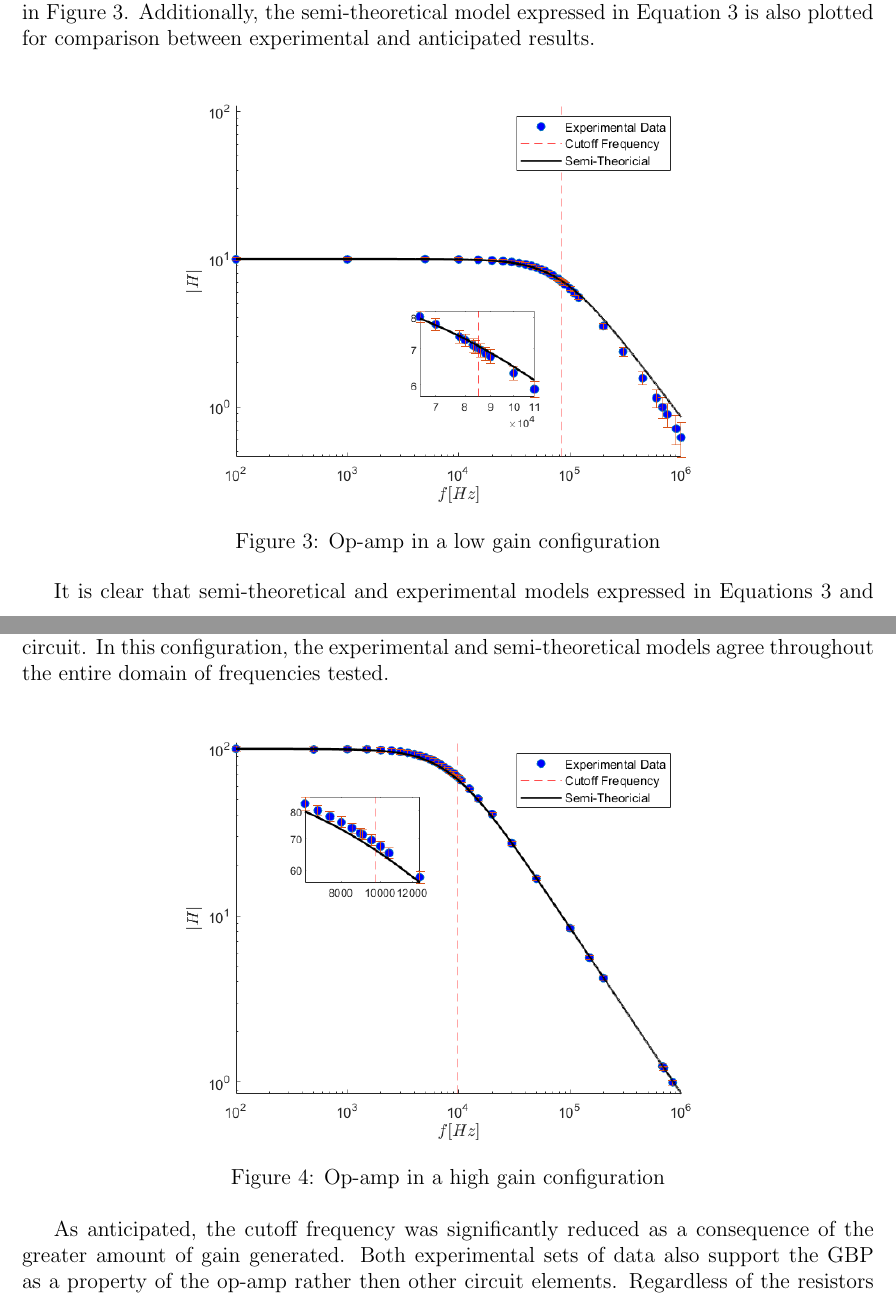
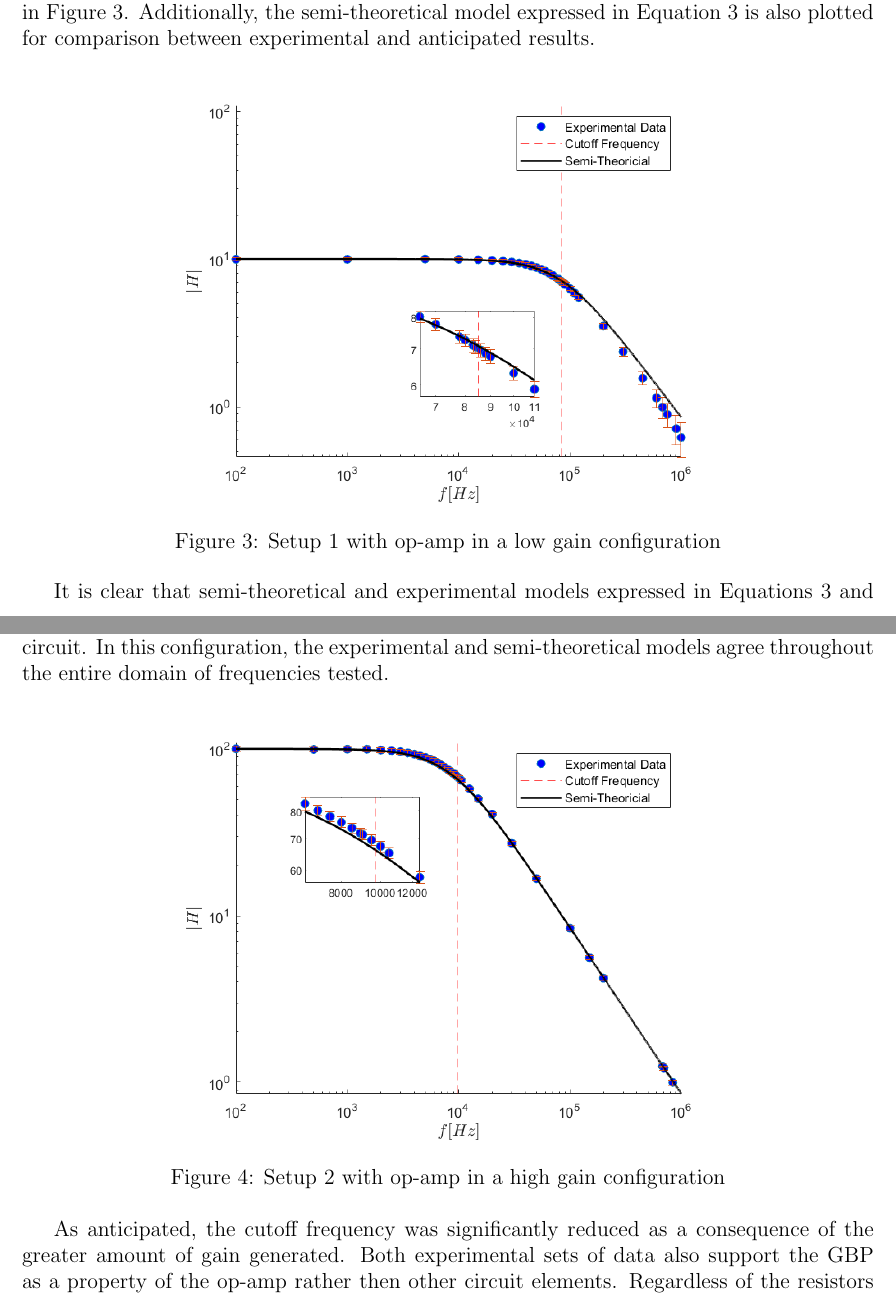
Before and after one commit to kemo7955/AME341, a LaTeX document (main.tex): two parts of pages 5 and 6 of 8, joined at a grey line, cut so that both start at the same text. Compiled offline with pdfLaTeX.

Commit message:
Updates from Overleaf

```diff
--- a/main.tex
+++ b/main.tex
@@ -124,7 +124,7 @@ Gain as a function of input frequency for the low gain negative feedback circuit
 \begin{figure}[ht]
     \centering
     \includegraphics[scale = .6]{LowGain.png}
-    \caption{Op-amp in a low gain configuration}
+    \caption{Setup 1 with op-amp in a low gain configuration}
     \label{LowG}
 \end{figure}
 It is clear that semi-theoretical and experimental models expressed in Equations \ref{Htheo} and \ref{Hexp} are in agreement until the system approaches the cutoff frequency. Beyond the cutoff frequency, however, the two models begin to diverge and the experimental data shows a lower than anticipated gain.
@@ -134,7 +134,7 @@ Figure \ref{HighG} shows gain versus input frequency data for the high gain nega
 \begin{figure}[ht]
     \centering
     \includegraphics[scale = .6]{HighGain.png}
-    \caption{Op-amp in a high gain configuration}
+    \caption{Setup 2 with op-amp in a high gain configuration}
     \label{HighG}
 \end{figure}
 As anticipated, the cutoff frequency was significantly reduced as a consequence of the greater amount of gain generated. Both experimental sets of data also support the GBP as a property of the op-amp rather then other circuit elements. Regardless of the resistors chosen to create the circuit, both high and low gain configurations converged towards the same GBP. Thus, both circuits have a unique usable range for amplification that matches the ideal gain expressed in Equation \ref{Gain}. In either case, the usable range can be defined by the relationship $f<<f_0$, that is, the horizontal regions in Figures \ref{LowG} and \ref{HighG}.
```
Also changed, not shown: main.tex (2 more changed lines).
